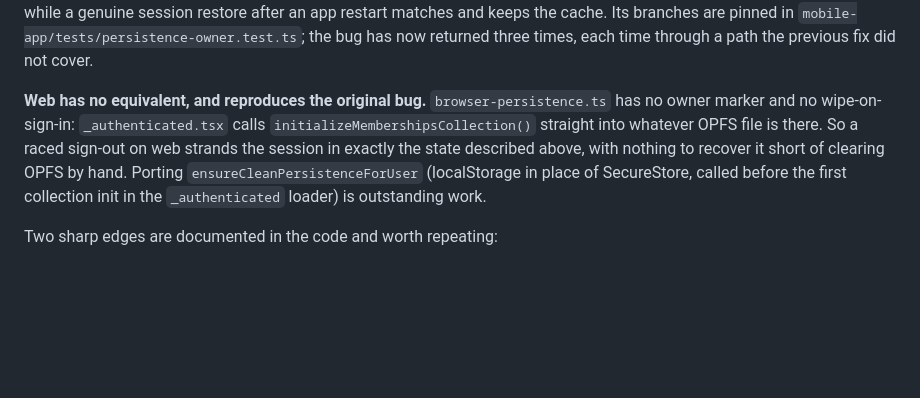
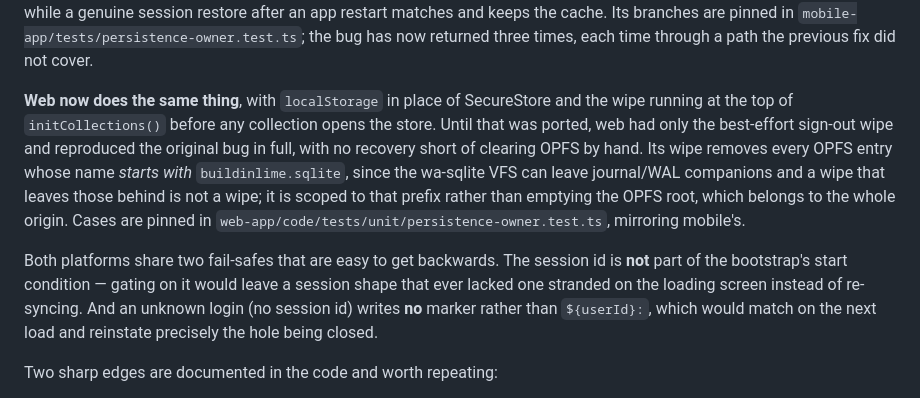
Before and after one commit to Pardhu448/buildinlime-app, a Markdown page: ARCHITECTURE.md, the part around the change. GitHub-like rendering; blank space fills up the shorter version.

Commit message:
docs(architecture): web now has the persistence self-heal too
§7 recorded the web gap as outstanding; it was ported in 933b394. Records the
prefix-scoped OPFS wipe and the two fail-safes both platforms now share.

Co-Authored-By: Claude Opus 4.8 <noreply@anthropic.com>
Claude-Session: https://claude.ai/code/session_01P4q8GDpkCCCuaqgdeoThDU

```diff
--- a/ARCHITECTURE.md
+++ b/ARCHITECTURE.md
@@ -243,7 +243,9 @@ The local database is **wiped on sign-out** on both platforms, so the next user
 
 Mobile closes this on the way **in**. `ensureCleanPersistenceForUser` runs at the very top of bootstrap, before any collection opens the database, and wipes unless a marker in SecureStore matches `${userId}:${sessionId}`. Keying on the session id — not the user id alone — is what makes a re-login that never went through sign-out (app kill, expired session) still wipe, while a genuine session restore after an app restart matches and keeps the cache. Its branches are pinned in `mobile-app/tests/persistence-owner.test.ts`; the bug has now returned three times, each time through a path the previous fix did not cover.
 
-**Web has no equivalent, and reproduces the original bug.** `browser-persistence.ts` has no owner marker and no wipe-on-sign-in: `_authenticated.tsx` calls `initializeMembershipsCollection()` straight into whatever OPFS file is there. So a raced sign-out on web strands the session in exactly the state described above, with nothing to recover it short of clearing OPFS by hand. Porting `ensureCleanPersistenceForUser` (localStorage in place of SecureStore, called before the first collection init in the `_authenticated` loader) is outstanding work.
+**Web now does the same thing**, with `localStorage` in place of SecureStore and the wipe running at the top of `initCollections()` before any collection opens the store. Until that was ported, web had only the best-effort sign-out wipe and reproduced the original bug in full, with no recovery short of clearing OPFS by hand. Its wipe removes every OPFS entry whose name *starts with* `buildinlime.sqlite`, since the wa-sqlite VFS can leave journal/WAL companions and a wipe that leaves those behind is not a wipe; it is scoped to that prefix rather than emptying the OPFS root, which belongs to the whole origin. Cases are pinned in `web-app/code/tests/unit/persistence-owner.test.ts`, mirroring mobile's.
+
+Both platforms share two fail-safes that are easy to get backwards. The session id is **not** part of the bootstrap's start condition — gating on it would leave a session shape that ever lacked one stranded on the loading screen instead of re-syncing. And an unknown login (no session id) writes **no** marker rather than `${userId}:`, which would match on the next load and reinstate precisely the hole being closed.
 
 Two sharp edges are documented in the code and worth repeating:
 
```
